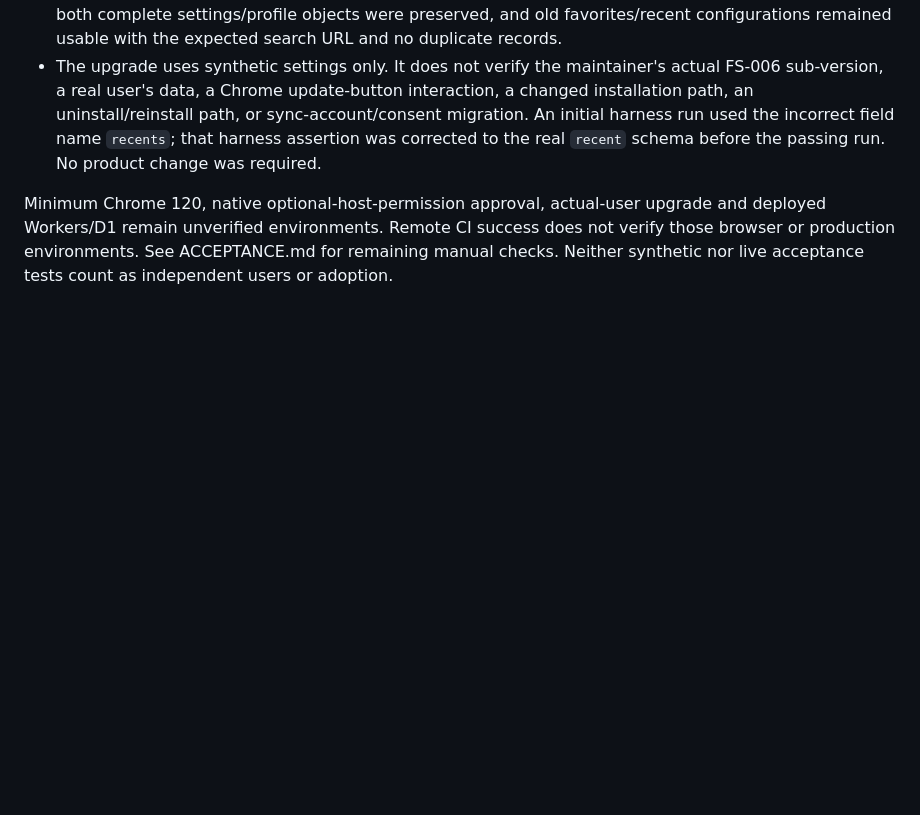
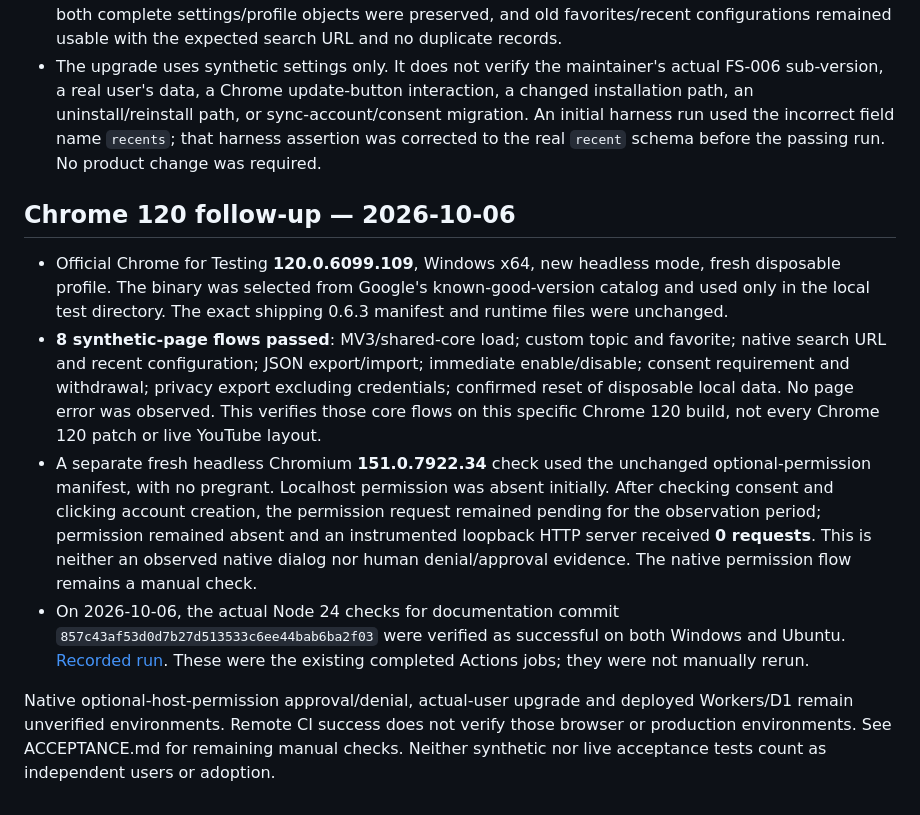
Before and after one commit to Rulle560/Feed-Switcher, a Markdown page: docs/VALIDATION.md, the part around the change. Rendered like a GitHub page; blank space fills up the shorter version.

```diff
--- a/docs/VALIDATION.md
+++ b/docs/VALIDATION.md
@@ -24,4 +24,11 @@ Initial preparation was validated on 2026-10-04. The follow-up below was perform
 - **4 isolated upgrade checks passed** from the archived `legacy/fs006/Chrome_Loadable` manifest **0.6.0** to shipping **0.6.3**. The old UI created a favorite/recent configuration with non-default language, region, time range and sort, then disabled the extension. After replacing runtime files at the same temporary absolute path and restarting the same disposable profile, the extension identity stayed unchanged, both complete settings/profile objects were preserved, and old favorites/recent configurations remained usable with the expected search URL and no duplicate records.
 - The upgrade uses synthetic settings only. It does not verify the maintainer's actual FS-006 sub-version, a real user's data, a Chrome update-button interaction, a changed installation path, an uninstall/reinstall path, or sync-account/consent migration. An initial harness run used the incorrect field name `recents`; that harness assertion was corrected to the real `recent` schema before the passing run. No product change was required.
 
-Minimum Chrome 120, native optional-host-permission approval, actual-user upgrade and deployed Workers/D1 remain unverified environments. Remote CI success does not verify those browser or production environments. See ACCEPTANCE.md for remaining manual checks. Neither synthetic nor live acceptance tests count as independent users or adoption.
+## Chrome 120 follow-up — 2026-10-06
+
+- Official Chrome for Testing **120.0.6099.109**, Windows x64, new headless mode, fresh disposable profile. The binary was selected from Google's known-good-version catalog and used only in the local test directory. The exact shipping 0.6.3 manifest and runtime files were unchanged.
+- **8 synthetic-page flows passed**: MV3/shared-core load; custom topic and favorite; native search URL and recent configuration; JSON export/import; immediate enable/disable; consent requirement and withdrawal; privacy export excluding credentials; confirmed reset of disposable local data. No page error was observed. This verifies those core flows on this specific Chrome 120 build, not every Chrome 120 patch or live YouTube layout.
+- A separate fresh headless Chromium **151.0.7922.34** check used the unchanged optional-permission manifest, with no pregrant. Localhost permission was absent initially. After checking consent and clicking account creation, the permission request remained pending for the observation period; permission remained absent and an instrumented loopback HTTP server received **0 requests**. This is neither an observed native dialog nor human denial/approval evidence. The native permission flow remains a manual check.
+- On 2026-10-06, the actual Node 24 checks for documentation commit `857c43af53d0d7b27d513533c6ee44bab6ba2f03` were verified as successful on both Windows and Ubuntu. [Recorded run](https://github.com/Rulle560/Feed-Switcher/actions/runs/37254272993). These were the existing completed Actions jobs; they were not manually rerun.
+
+Native optional-host-permission approval/denial, actual-user upgrade and deployed Workers/D1 remain unverified environments. Remote CI success does not verify those browser or production environments. See ACCEPTANCE.md for remaining manual checks. Neither synthetic nor live acceptance tests count as independent users or adoption.
```
Also changed, not shown: README.md (+1 -1 lines).
